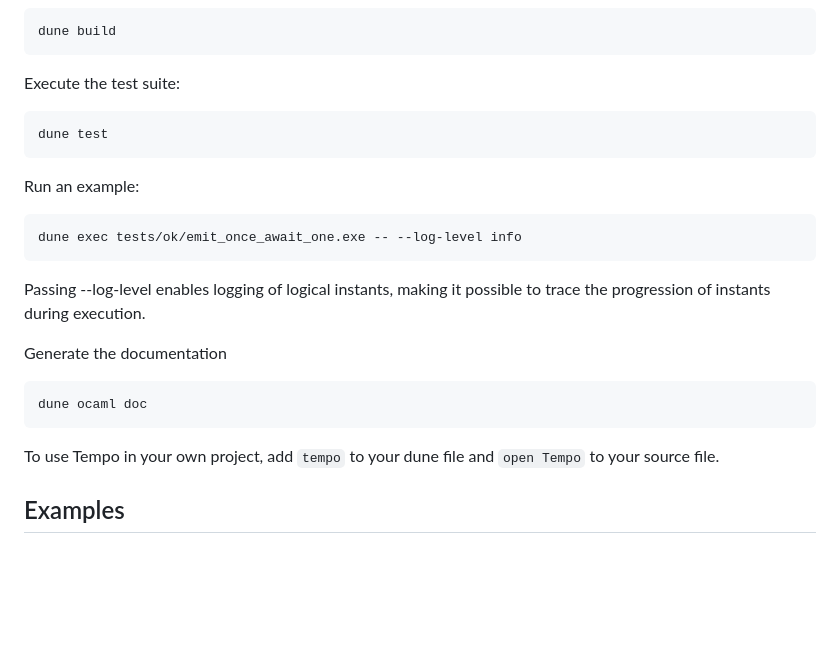
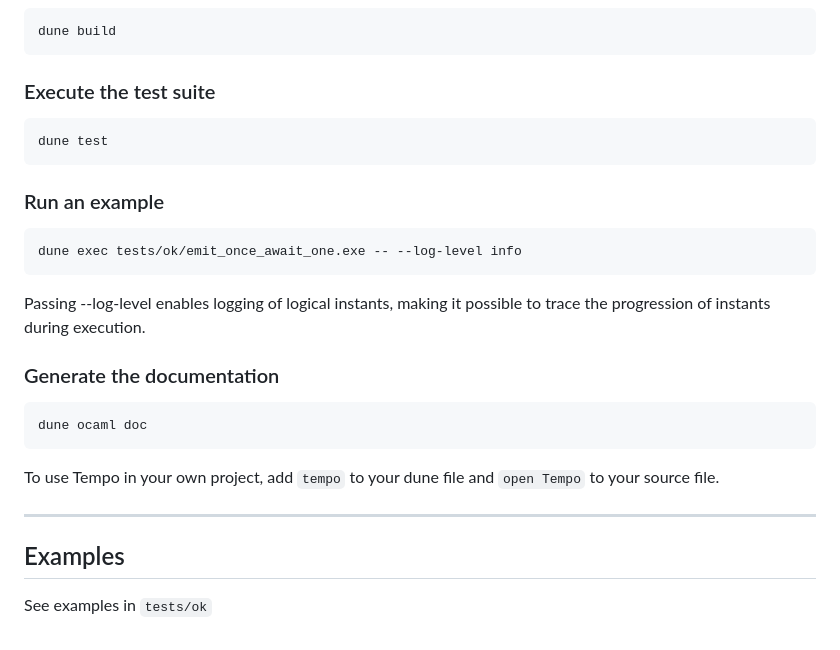
Before and after one commit to DabrowskiFr/tempo, a Markdown page: README.md, the part around the change printed below. Rendered like a GitHub page; blank space fills up the shorter version.

````diff
--- a/README.md
+++ b/README.md
@@ -48,19 +59,22 @@ Build the library:
 ```sh
 dune build
 ```
-Execute the test suite:
+
+### Execute the test suite
 
 ```sh
 dune test
 ```
-Run an example:
+
+### Run an example
 
 ```sh
 dune exec tests/ok/emit_once_await_one.exe -- --log-level info
 ```
+
 Passing --log-level enables logging of logical instants, making it possible to trace the progression of instants during execution.
 
-Generate the documentation
+### Generate the documentation
 
 ```sh
 dune ocaml doc
@@ -68,4 +82,8 @@ dune ocaml doc
 
 To use Tempo in your own project, add `tempo` to your dune file and `open Tempo` to your source file.
 
+---
+
 ## Examples
+
+See examples in `tests/ok`
````
Also changed, not shown: other parts of README.md (+26 -15 lines).
